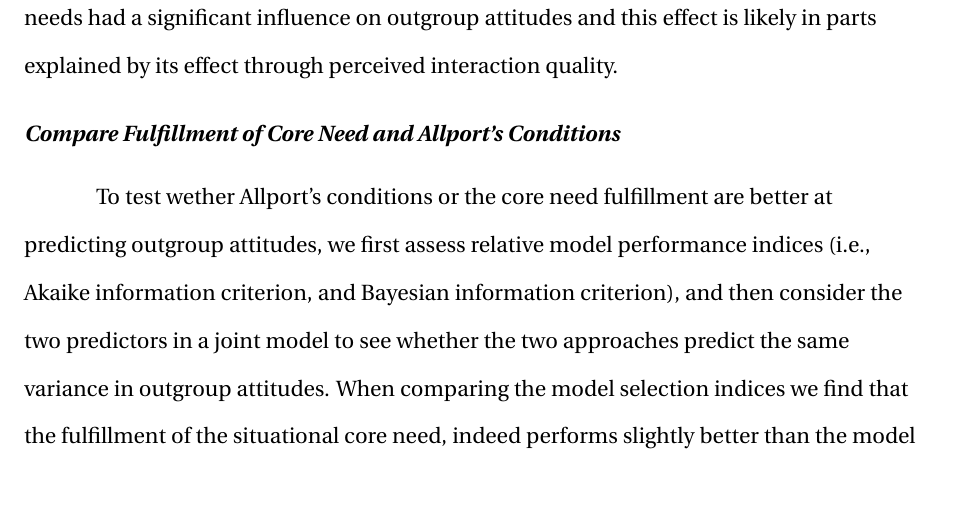
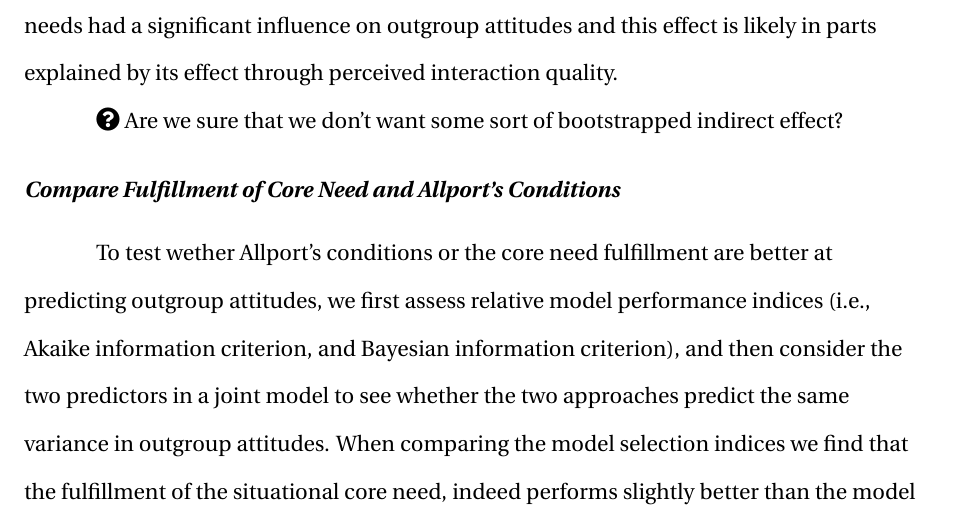
Before and after one commit to JannisCodes/intergroup-contact-needs, a LaTeX paper (Backup/Before General Test Shortening/manuscript.tex, which reads Methods-and-Results.tex): part of page 23 of 39, cut so that both start at the same text, the shorter picture padded with empty space. Compiled offline with pdfLaTeX.

Commit message:
re-render

```diff
--- a/Methods-and-Results.tex
+++ b/Methods-and-Results.tex
@@ -633,6 +636,9 @@ core need fulfillment was roughly half of its original effect size
 data set the the fulfillment of core situational needs had a significant
 influence on outgroup attitudes and this effect is likely in parts
 explained by its effect through perceived interaction quality.
+
+\faQuestionCircle~Are we sure that we don't want some sort of
+bootstrapped indirect effect?
 
 \subsubsection{Compare Fulfillment of Core Need and Allport's Conditions}
 
```
Also changed, not shown: Figures/WorkerFreqAttCor-1.pdf, Figures/WorkerFreqAttCor-2.pdf, Figures/medicalFreqAttCor-1.pdf, Figures/medicalFreqAttCor-2.pdf, Figures/medicalModelOlsAttFreqQual-1.pdf, Figures/medicalModelOlsAttFreqQual-2.pdf, Figures/medicalModelSlopesAttCoreIntX-1.pdf, Figures/medicalModelSlopesAttCoreIntX-2.pdf, Figures/medicalModelSlopesInteractionType-1.pdf, Figures/medicalModelSlopesInteractionType-2.pdf, Figures/medicalOutModelSlopesAttAllport-1.pdf, Figures/medicalOutModelSlopesAttAllport-2.pdf, Figures/medicalOutModelSlopesAttAllportQlt-1.pdf, Figures/medicalOutModelSlopesAttAllportQlt-2.pdf, 39 more files, 3 other files.
